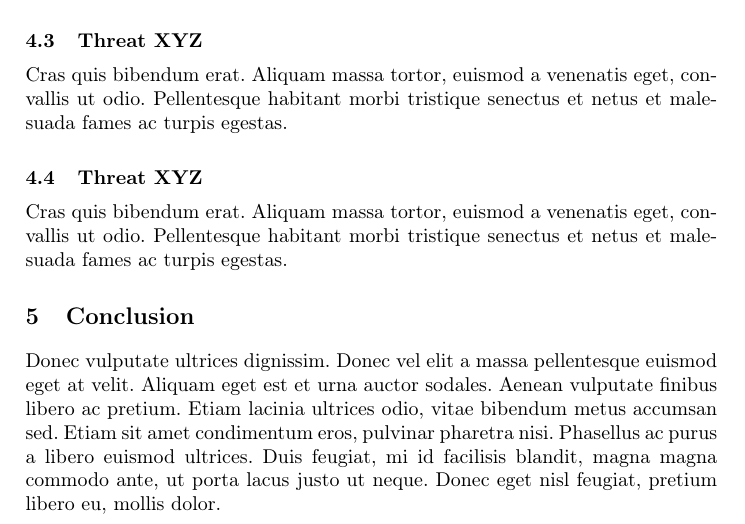
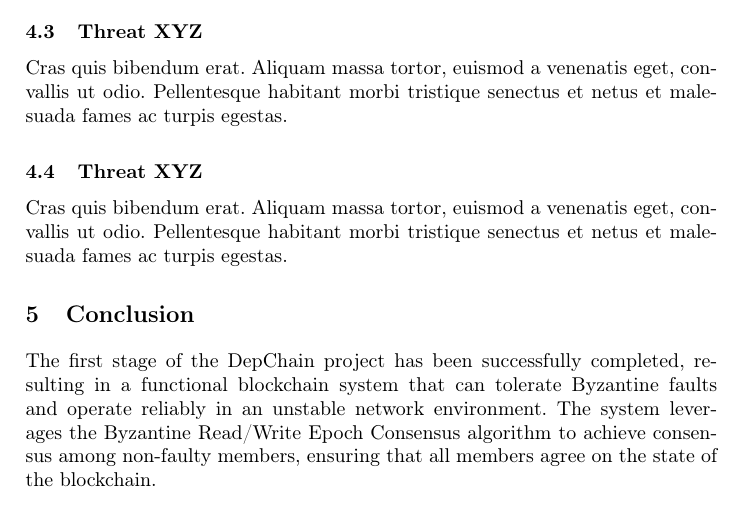
Before and after one commit to pereira0x/SEC-Project, a LaTeX paper (report/report.tex): part of page 5 of 6, cut so that both start at the same text. Compiled offline with pdfLaTeX.

Commit message:
report: small conclusion

```diff
--- a/report/report.tex
+++ b/report/report.tex
@@ -236,13 +236,12 @@ convallis ut odio. Pellentesque habitant morbi tristique senectus et netus et
 malesuada fames ac turpis egestas.
 %
 \section{Conclusion}
-Donec vulputate ultrices dignissim. Donec vel elit a massa pellentesque euismod
-eget at velit. Aliquam eget est et urna auctor sodales. Aenean vulputate finibus
-libero ac pretium. Etiam lacinia ultrices odio, vitae bibendum metus accumsan
-sed. Etiam sit amet condimentum eros, pulvinar pharetra nisi. Phasellus ac purus
-a libero euismod ultrices. Duis feugiat, mi id facilisis blandit, magna magna
-commodo ante, ut porta lacus justo ut neque. Donec eget nisl feugiat, pretium
-libero eu, mollis dolor.
+The first stage of the DepChain project has been successfully completed,
+resulting in a functional blockchain system that can tolerate Byzantine faults
+and operate reliably in an unstable network environment. The system leverages
+the Byzantine Read/Write Epoch Consensus algorithm to achieve consensus among
+non-faulty members, ensuring that all members agree on the state of the
+blockchain.
 
 \begin{thebibliography}{8}
 
```
Also changed, not shown: report/report.pdf.
